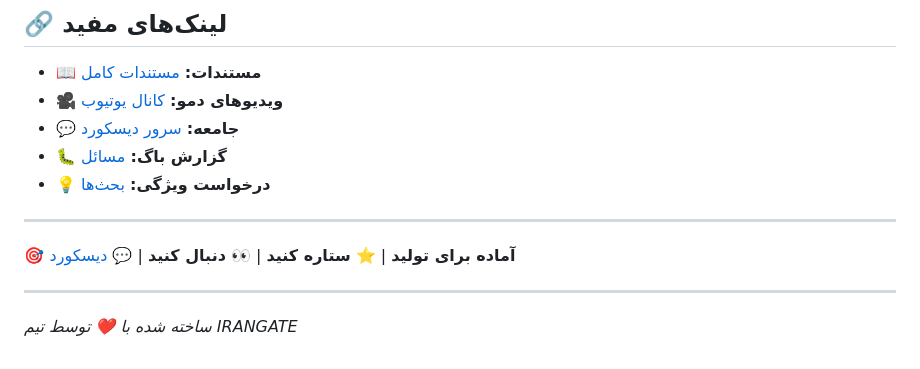
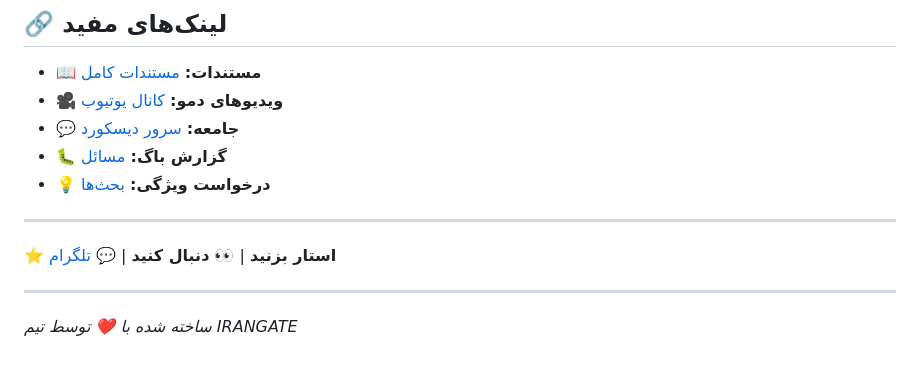
Before and after one commit to AmiriDev-ORG/IranGate-OV, a Markdown page: README.md, the part around the change. Rendered like a GitHub page.

```diff
--- a/README.md
+++ b/README.md
@@ -155,7 +155,7 @@ IRANGATE را با شبکه خود به اشتراک بگذارید!
 
 ---
 
-**🎯 آماده برای تولید** | ⭐ **ستاره کنید** | 👀 **دنبال کنید** | 💬 [دیسکورد](https://t.me/irangate_official)
+ ⭐ **استار بزنید** | 👀 **دنبال کنید** | 💬 [تلگرام](https://t.me/irangate_official)
 
 ---
 
```
